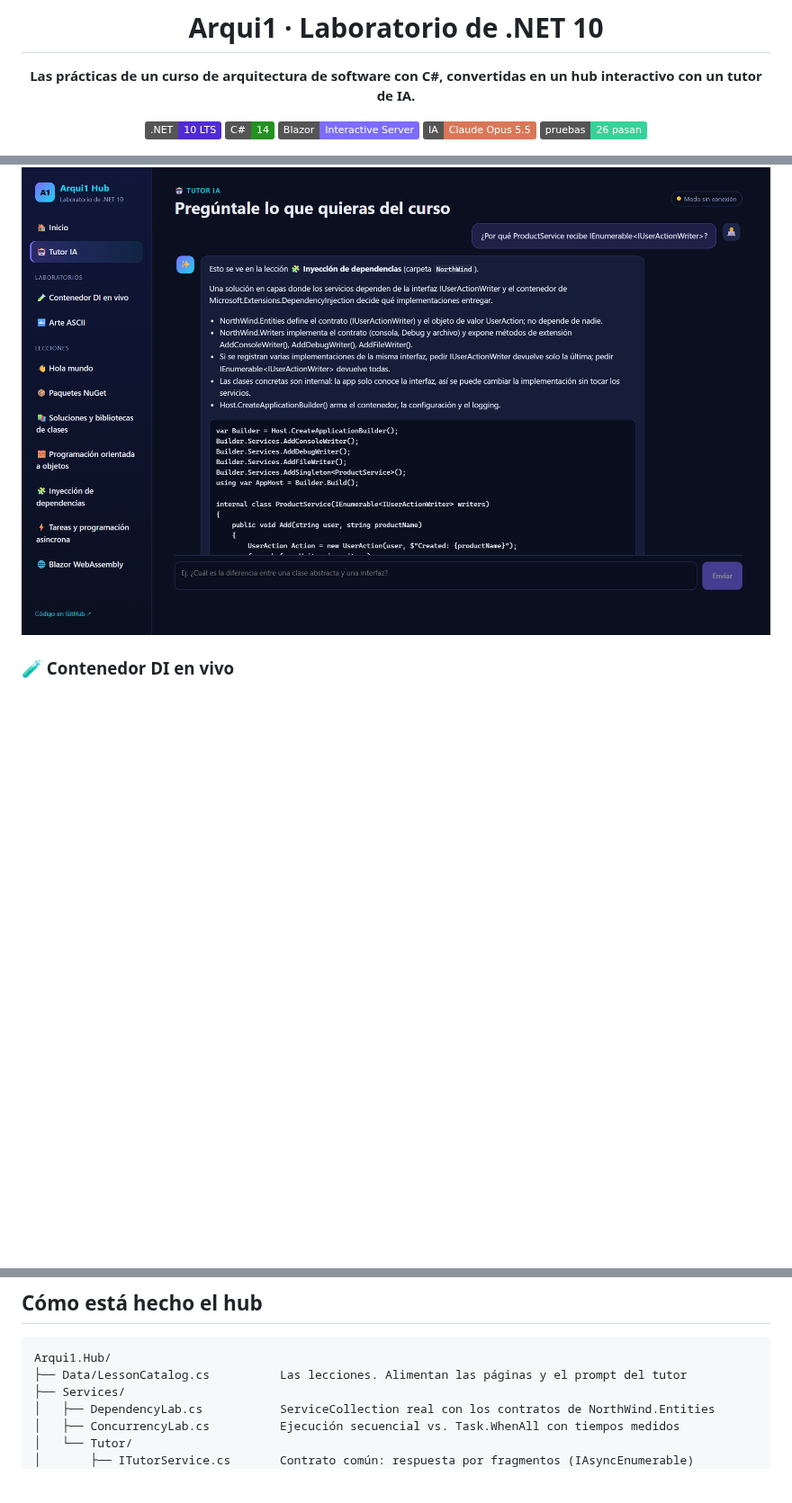
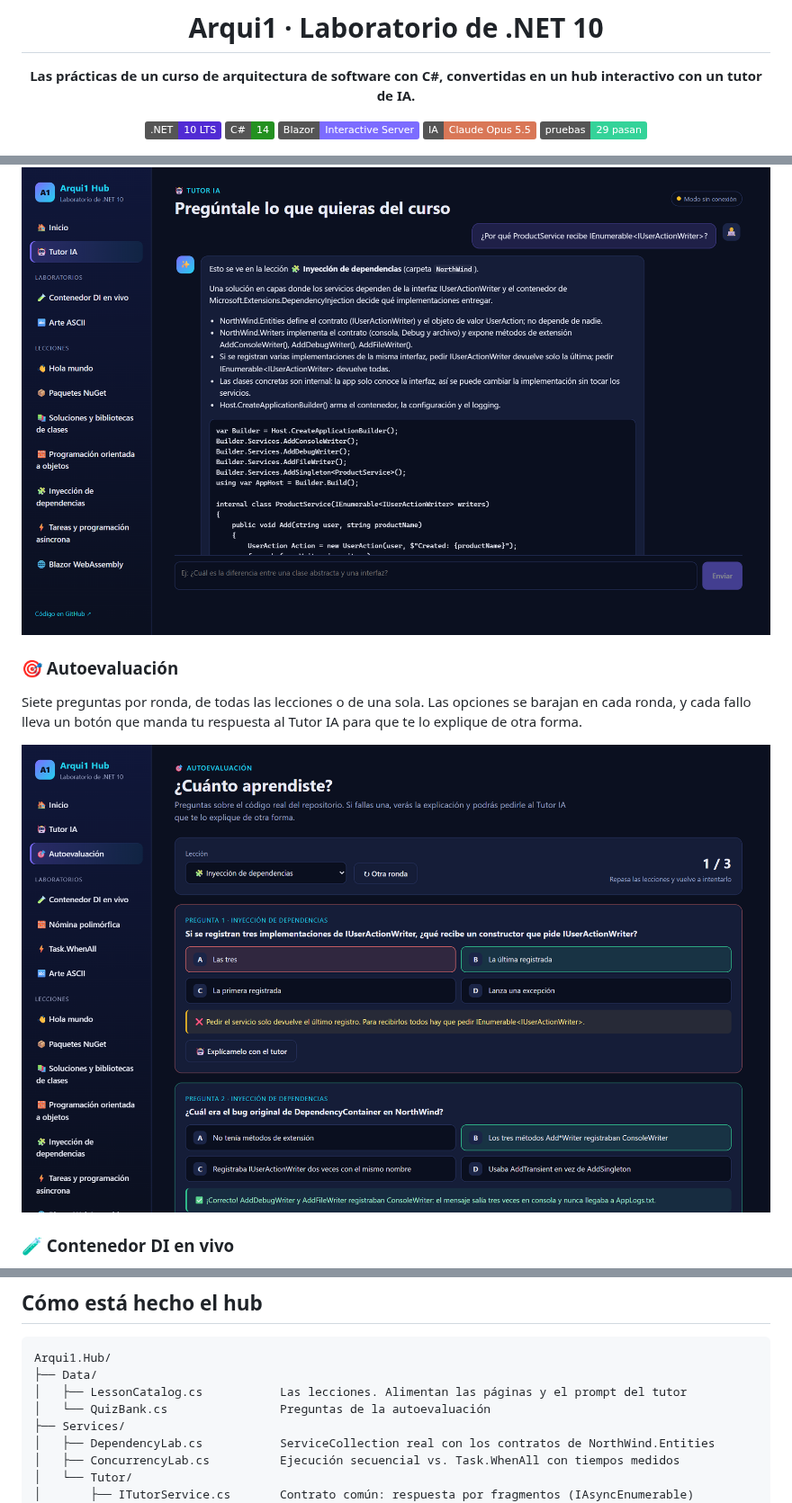
Before and after one commit to zemogc/Carpeta_Arqui1, a Markdown page: README.md, 3 parts joined by grey strips. Shown at 90% size. Drawn GitHub-style; pictures changed too: docs/capturas/autoevaluacion.png (added); badges without logos; blank space fills up the shorter version.

````diff
--- a/README.md
+++ b/README.md
@@ -8,7 +8,7 @@
 ![C# 14](https://img.shields.io/badge/C%23-14-239120?logo=csharp&logoColor=white)
 ![Blazor](https://img.shields.io/badge/Blazor-Interactive_Server-7c6cff)
 ![Claude](https://img.shields.io/badge/IA-Claude_Opus_5.5-d97757)
-![Pruebas](https://img.shields.io/badge/pruebas-26_pasan-34d399)
+![Pruebas](https://img.shields.io/badge/pruebas-29_pasan-34d399)
 
 ![Inicio de Arqui1 Hub](docs/capturas/inicio.png)
 
@@ -52,6 +53,12 @@ También sirve la variable de entorno `ANTHROPIC_API_KEY`. En `Arqui1.Hub/appset
 Pregunta lo que quieras del curso. Con Claude, la respuesta llega en streaming; en modo sin conexión, el tutor busca la lección más relacionada.
 
 ![Tutor IA respondiendo sobre inyección de dependencias](docs/capturas/tutor-ia.png)
+
+### 🎯 Autoevaluación
+
+Siete preguntas por ronda, de todas las lecciones o de una sola. Las opciones se barajan en cada ronda, y cada fallo lleva un botón que manda tu respuesta al Tutor IA para que te lo explique de otra forma.
+
+![Autoevaluación con resultados](docs/capturas/autoevaluacion.png)
 
 ### 🧪 Contenedor DI en vivo
 
@@ -112,7 +119,9 @@ Cuatro formas de crear tareas (delegado `Action`, método anónimo, lambda y `Ta
 
 ```
 Arqui1.Hub/
-├── Data/LessonCatalog.cs          Las lecciones. Alimentan las páginas y el prompt del tutor
+├── Data/
+│   ├── LessonCatalog.cs           Las lecciones. Alimentan las páginas y el prompt del tutor
+│   └── QuizBank.cs                Preguntas de la autoevaluación
 ├── Services/
 │   ├── DependencyLab.cs           ServiceCollection real con los contratos de NorthWind.Entities
 │   ├── ConcurrencyLab.cs          Ejecución secuencial vs. Task.WhenAll con tiempos medidos
````
Also changed, not shown: other parts of README.md (+2 -1 lines), 8 other files.
